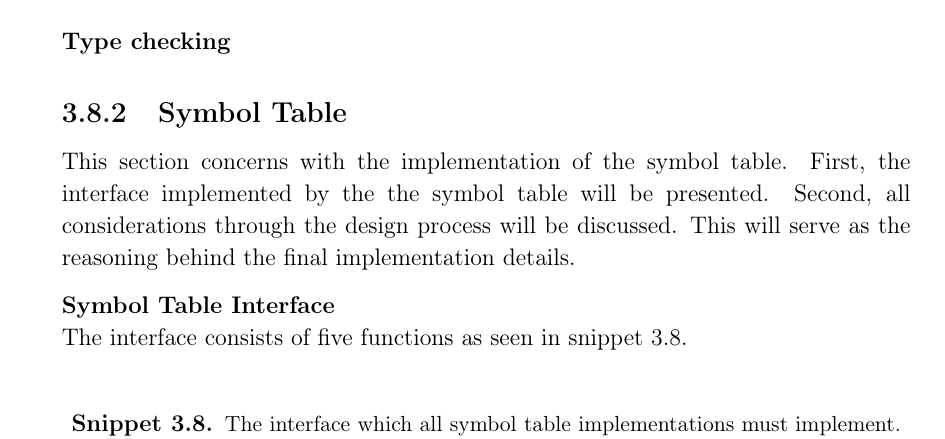
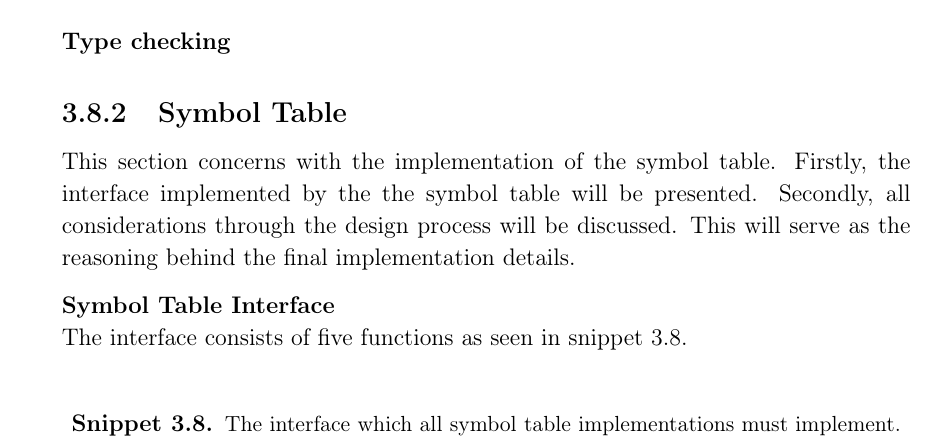
Before and after one commit to HotCL/P4-HCL, a LaTeX thesis (report/main.tex, which reads report/3.Theory/SymbolTable.tex): part of page 45 of 62, cut so that both start at the same text. Compiled offline with pdfLaTeX.

Commit message:
fixed casa comments

```diff
--- a/report/3.Theory/SymbolTable.tex
+++ b/report/3.Theory/SymbolTable.tex
@@ -3,8 +3,8 @@
 %Should clarify all considerations through the design process.
 \subsection{Symbol Table}
 This section concerns with the implementation of the symbol table.
-First, the interface implemented by the the symbol table will be presented.
-Second, all considerations through the design process will be discussed.
+Firstly, the interface implemented by the the symbol table will be presented.
+Secondly, all considerations through the design process will be discussed.
 This will serve as the reasoning behind the final implementation details.
 
 \textbf{Symbol Table Interface}\\
```
